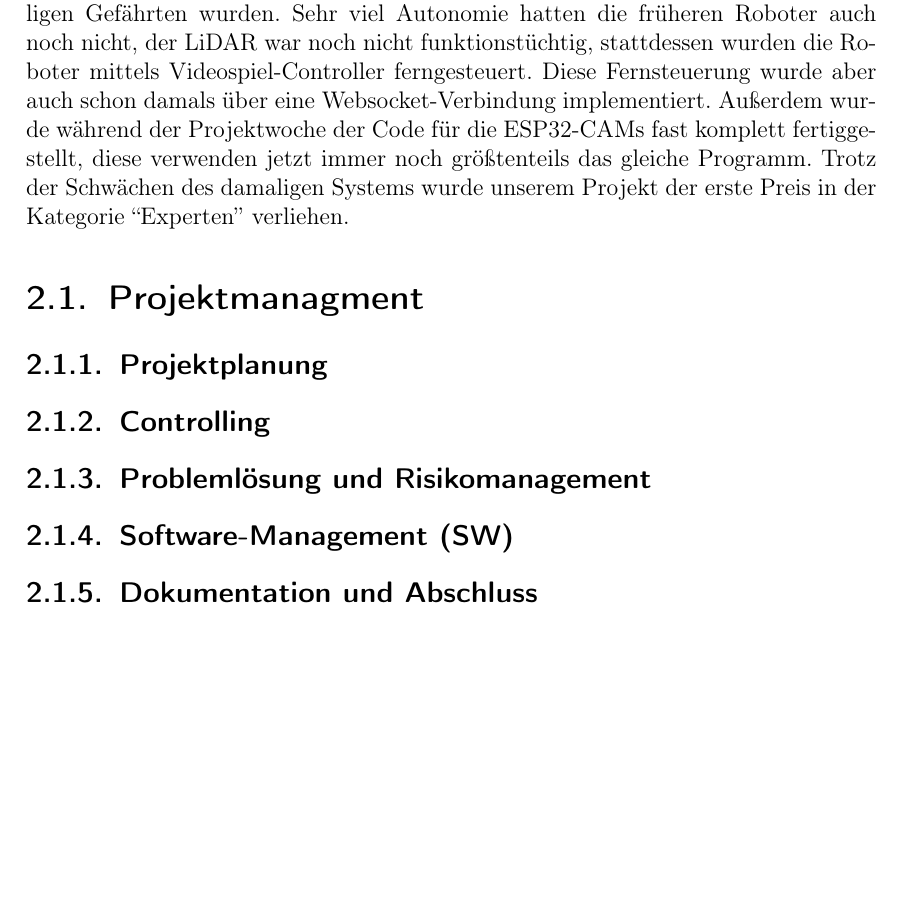
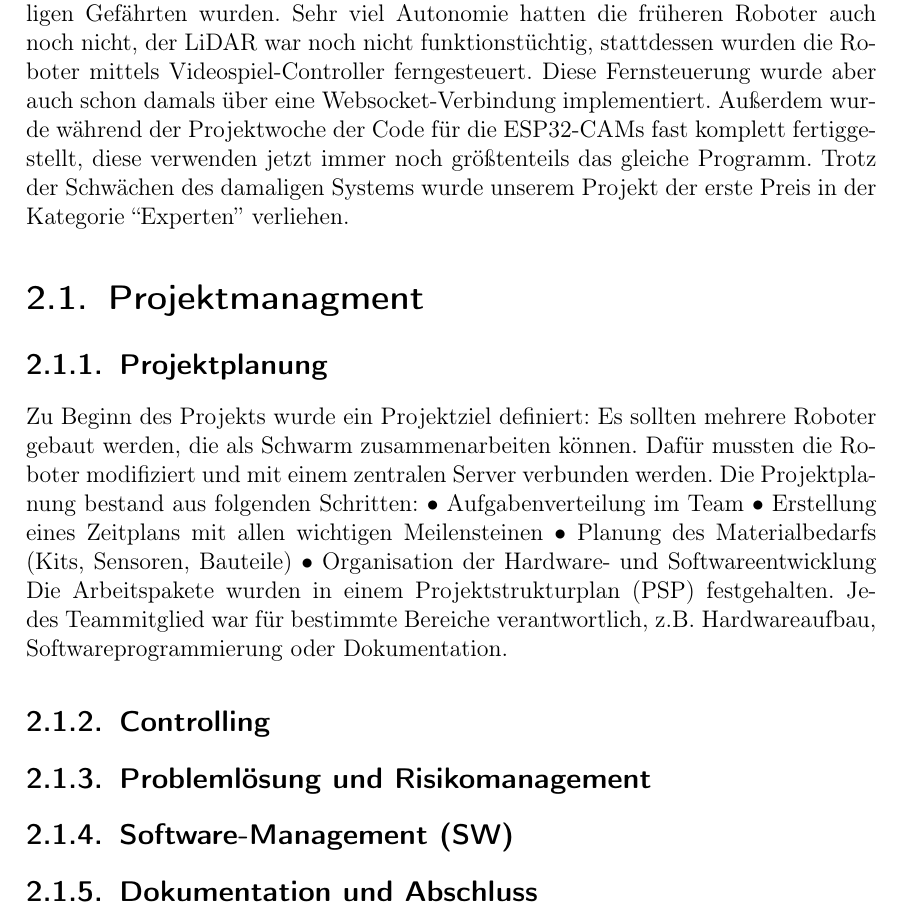
Before and after one commit to LenderSchlender/SwarmBots, a LaTeX thesis (diplomarbeit/2425_DA_SwarmBots.tex, which reads diplomarbeit/Vorgeschichte.tex): part of page 7 of 58, cut so that both start at the same text, the shorter picture padded with empty space. Compiled offline with pdfLaTeX.

Commit message:
Projektplanung hinzugefügt

```diff
--- a/diplomarbeit/Vorgeschichte.tex
+++ b/diplomarbeit/Vorgeschichte.tex
@@ -26,6 +26,16 @@ der erste Preis in der Kategorie ``Experten'' verliehen.
 %
 \subsection{Projektplanung}
 %
+Zu Beginn des Projekts wurde ein Projektziel definiert:
+Es sollten mehrere Roboter gebaut werden, die als Schwarm zusammenarbeiten können. Dafür mussten die Roboter modifiziert und mit einem zentralen Server verbunden werden.
+Die Projektplanung bestand aus folgenden Schritten:
+•	Aufgabenverteilung im Team
+•	Erstellung eines Zeitplans mit allen wichtigen Meilensteinen
+•	Planung des Materialbedarfs (Kits, Sensoren, Bauteile)
+•	Organisation der Hardware- und Softwareentwicklung
+Die Arbeitspakete wurden in einem Projektstrukturplan (PSP) festgehalten.
+Jedes Teammitglied war für bestimmte Bereiche verantwortlich, z.B. Hardwareaufbau, Softwareprogrammierung oder Dokumentation.
+%
 \subsection{Controlling}
 %
 \subsection{Problemlösung und Risikomanagement}
```
